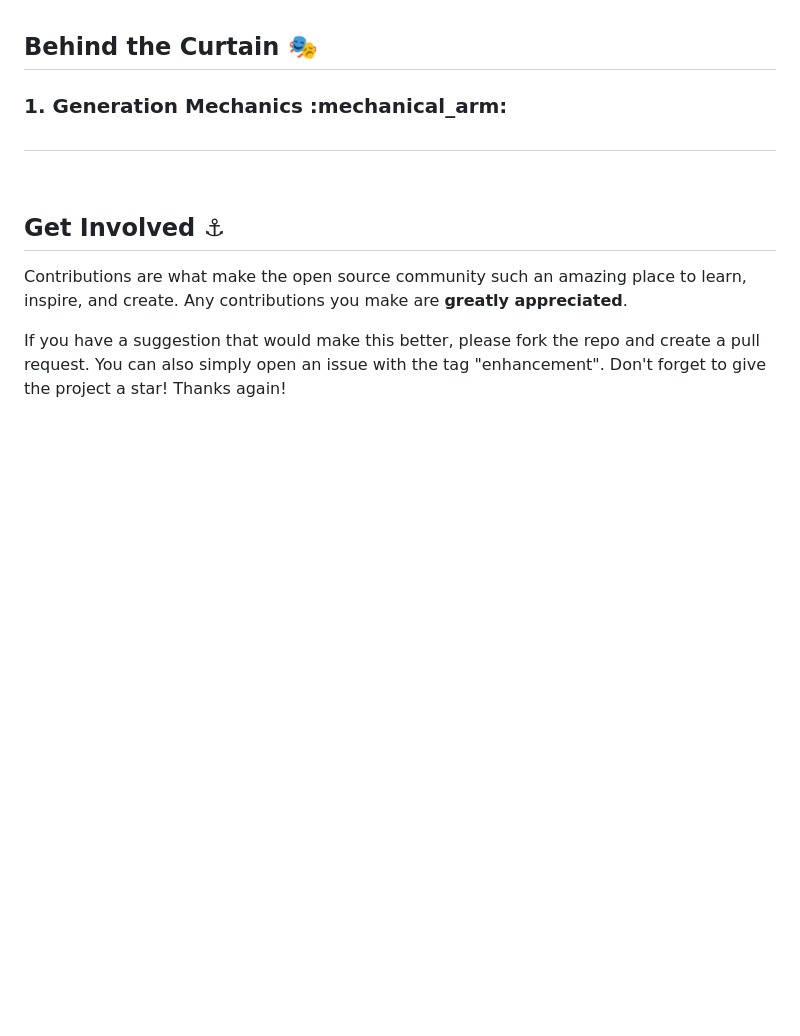
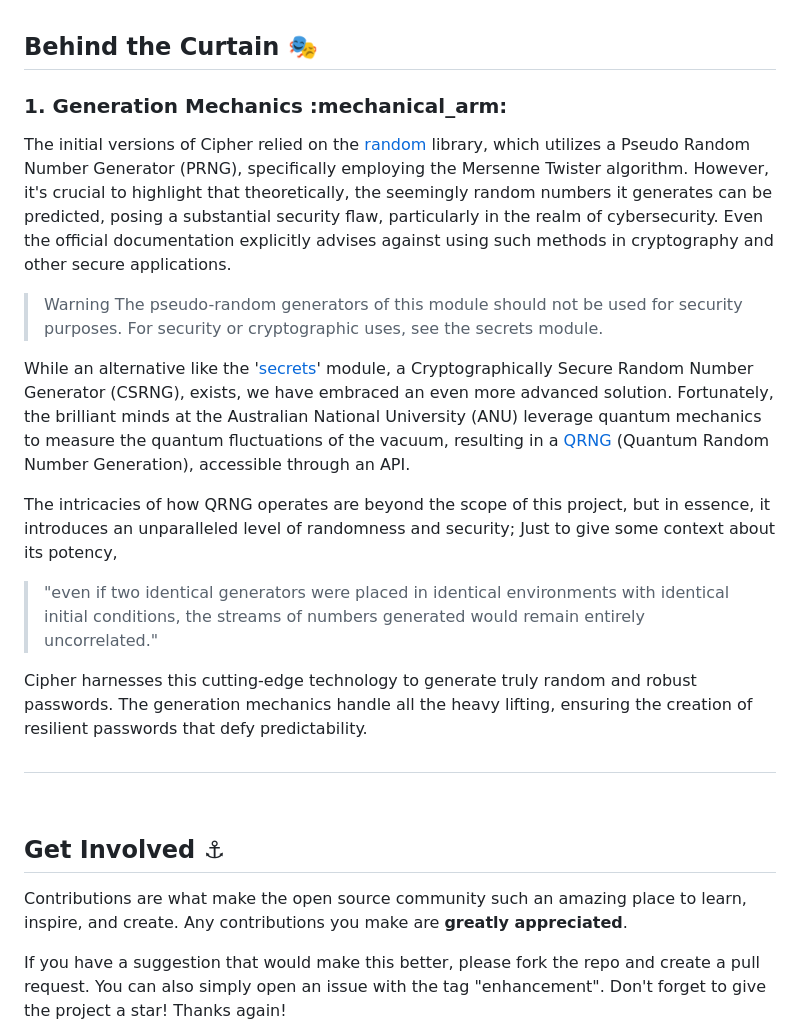
Before and after one commit to ranveerchaudhary/Cipher, a Markdown page: README.md, the part around the change. Rendered like a GitHub page; blank space fills up the shorter version.

```diff
--- a/README.md
+++ b/README.md
@@ -119,7 +119,19 @@ Version 7 represents a substantial leap forward, surpassing its predecessors not
 
 <h3 id = "generation">1. Generation Mechanics :mechanical_arm:</h3>
 
-<p></p>
+<p>
+The initial versions of Cipher relied on the <a href = "https://docs.python.org/3/library/random.html">random</a> library, which utilizes a Pseudo Random Number Generator (PRNG), specifically employing the Mersenne Twister algorithm. However, it's crucial to highlight that theoretically, the seemingly random numbers it generates can be predicted, posing a substantial security flaw, particularly in the realm of cybersecurity. Even the official documentation explicitly advises against using such methods in cryptography and other secure applications.
+
+>Warning The pseudo-random generators of this module should not be used for security purposes. For security or cryptographic uses, see the secrets module.
+
+While an alternative like the '<a href = "https://docs.python.org/3/library/secrets.html">secrets</a>' module, a Cryptographically Secure Random Number Generator (CSRNG), exists, we have embraced an even more advanced solution. Fortunately, the brilliant minds at the Australian National University (ANU) leverage quantum mechanics to measure the quantum fluctuations of the vacuum, resulting in a <a href = "https://qrng.anu.edu.au/">QRNG</a> (Quantum Random Number Generation), accessible through an API.
+
+The intricacies of how QRNG operates are beyond the scope of this project, but in essence, it introduces an unparalleled level of randomness and security; Just to give some context about its potency,
+
+>"even if two identical generators were placed in identical environments with identical initial conditions, the streams of numbers generated would remain entirely uncorrelated."
+
+Cipher harnesses this cutting-edge technology to generate truly random and robust passwords. The generation mechanics handle all the heavy lifting, ensuring the creation of resilient passwords that defy predictability.
+</p>
 
 ##
 
```
